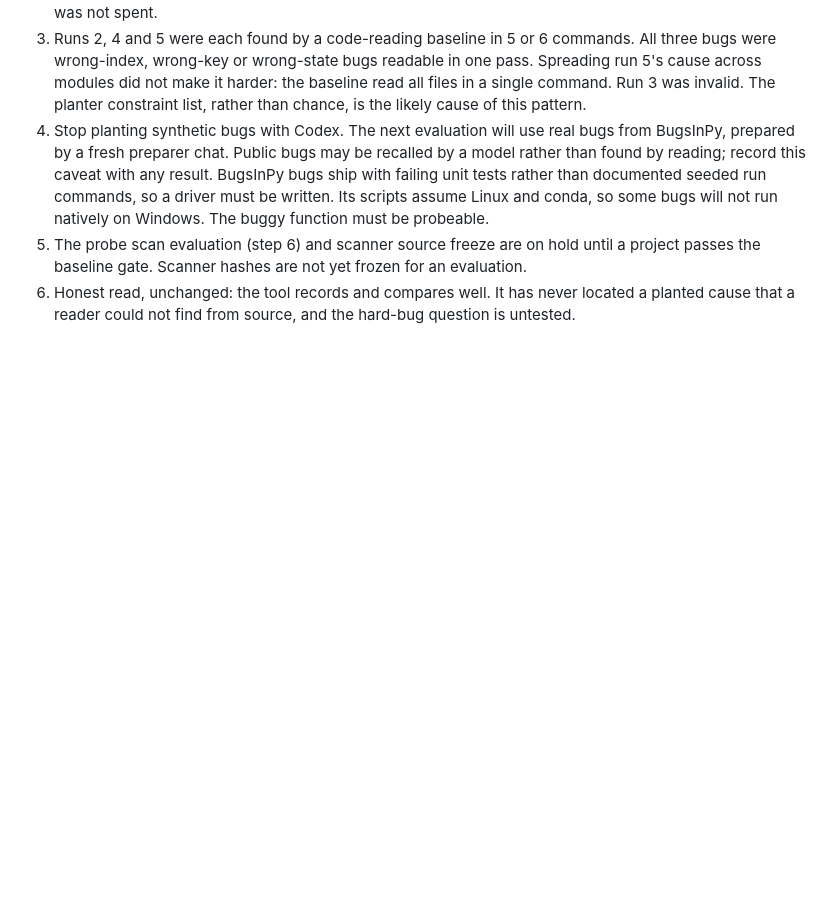
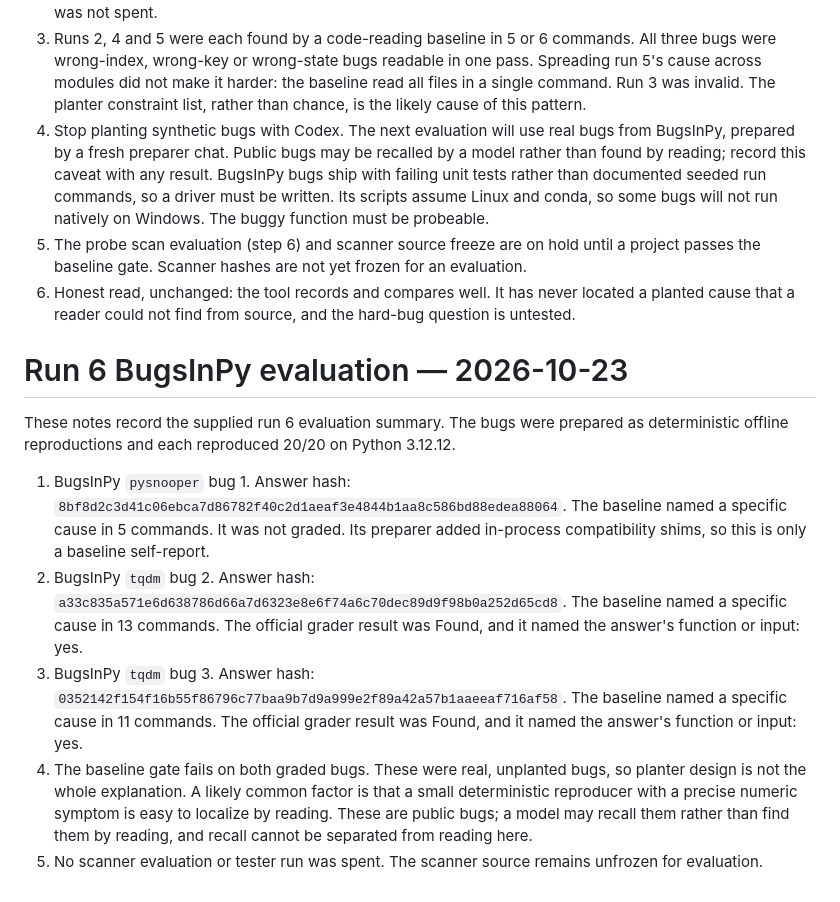
Before and after one commit to yichenxiao08/telemetry-recorder, a Markdown page: docs/open-questions.md, the part around the change. Rendered like a GitHub page; blank space fills up the shorter version.

```diff
--- a/docs/open-questions.md
+++ b/docs/open-questions.md
@@ -759,3 +759,30 @@ or report was read for this entry.
 6. Honest read, unchanged: the tool records and compares well. It has never
    located a planted cause that a reader could not find from source, and the
    hard-bug question is untested.
+
+# Run 6 BugsInPy evaluation — 2026-10-23
+
+These notes record the supplied run 6 evaluation summary. The bugs were
+prepared as deterministic offline reproductions and each reproduced 20/20 on
+Python 3.12.12.
+
+1. BugsInPy `pysnooper` bug 1. Answer hash:
+   `8bf8d2c3d41c06ebca7d86782f40c2d1aeaf3e4844b1aa8c586bd88edea88064`. The
+   baseline named a specific cause in 5 commands. It was not graded. Its
+   preparer added in-process compatibility shims, so this is only a baseline
+   self-report.
+2. BugsInPy `tqdm` bug 2. Answer hash:
+   `a33c835a571e6d638786d66a7d6323e8e6f74a6c70dec89d9f98b0a252d65cd8`. The
+   baseline named a specific cause in 13 commands. The official grader result
+   was Found, and it named the answer's function or input: yes.
+3. BugsInPy `tqdm` bug 3. Answer hash:
+   `0352142f154f16b55f86796c77baa9b7d9a999e2f89a42a57b1aaeeaf716af58`. The
+   baseline named a specific cause in 11 commands. The official grader result
+   was Found, and it named the answer's function or input: yes.
+4. The baseline gate fails on both graded bugs. These were real, unplanted bugs,
+   so planter design is not the whole explanation. A likely common factor is
+   that a small deterministic reproducer with a precise numeric symptom is easy
+   to localize by reading. These are public bugs; a model may recall them rather
+   than find them by reading, and recall cannot be separated from reading here.
+5. No scanner evaluation or tester run was spent. The scanner source remains
+   unfrozen for evaluation.
```
Also changed, not shown: docs/thesis-reframe.md (added, +102 -0 lines).
